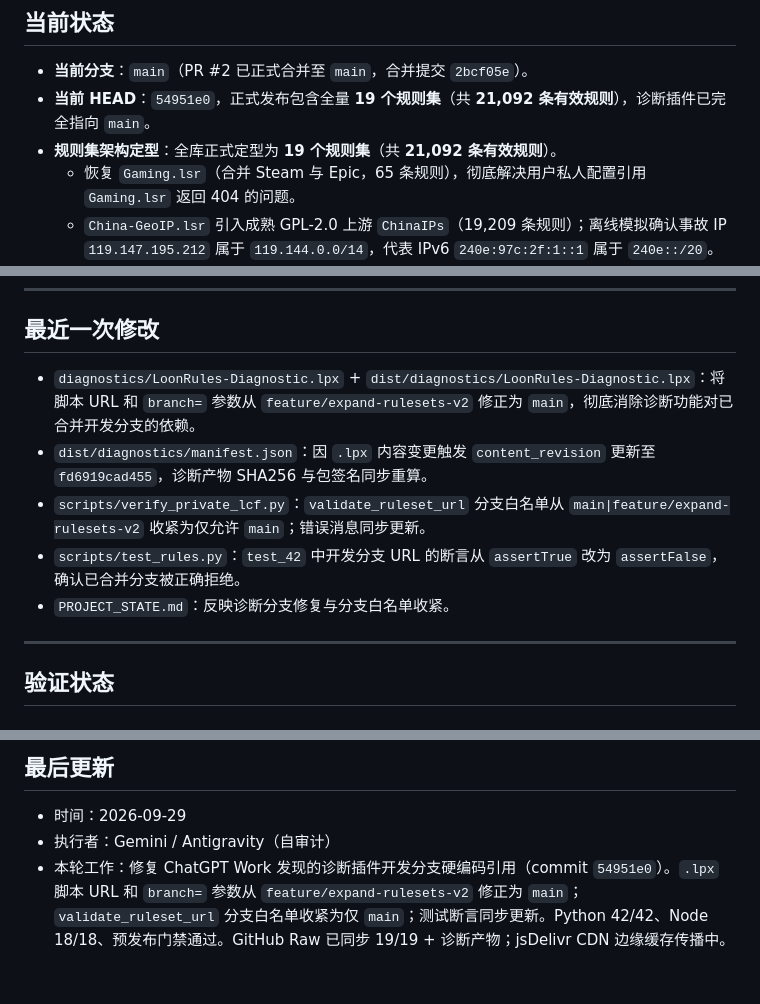
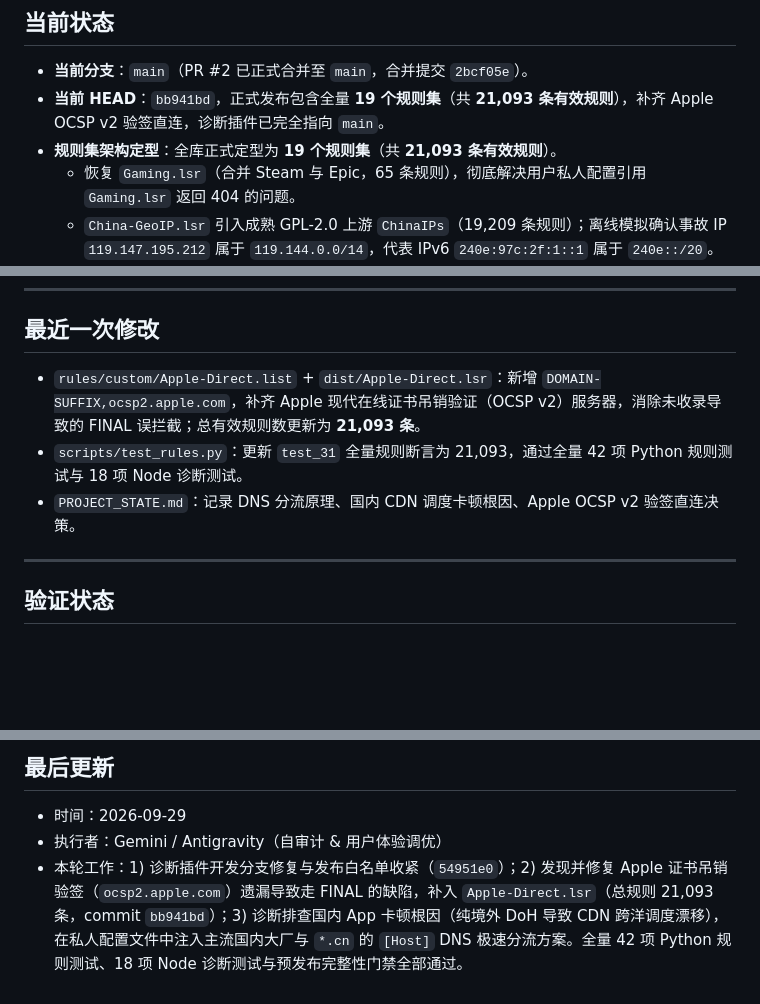
Before and after one commit to o-ocn/loon-rules, a Markdown page: PROJECT_STATE.md, 3 parts joined by grey strips. Rendered like a GitHub page; blank space fills up the shorter version.

Commit message:
docs(state): update PROJECT_STATE.md with OCSP2 and DNS split decisions

```diff
--- a/PROJECT_STATE.md
+++ b/PROJECT_STATE.md
@@ -20,8 +20,8 @@
 ## 当前状态
 
 * **当前分支**：`main`（PR #2 已正式合并至 `main`，合并提交 `2bcf05e`）。
-* **当前 HEAD**：`54951e0`，正式发布包含全量 **19 个规则集**（共 **21,092 条有效规则**），诊断插件已完全指向 `main`。
-* **规则集架构定型**：全库正式定型为 **19 个规则集**（共 **21,092 条有效规则**）。
+* **当前 HEAD**：`bb941bd`，正式发布包含全量 **19 个规则集**（共 **21,093 条有效规则**），补齐 Apple OCSP v2 验签直连，诊断插件已完全指向 `main`。
+* **规则集架构定型**：全库正式定型为 **19 个规则集**（共 **21,093 条有效规则**）。
   * 恢复 `Gaming.lsr`（合并 Steam 与 Epic，65 条规则），彻底解决用户私人配置引用 `Gaming.lsr` 返回 404 的问题。
   * `China-GeoIP.lsr` 引入成熟 GPL-2.0 上游 `ChinaIPs`（19,209 条规则）；离线模拟确认事故 IP `119.147.195.212` 属于 `119.144.0.0/14`，代表 IPv6 `240e:97c:2f:1::1` 属于 `240e::/20`。
 * **私人配置验收器原有三类假通过已封堵，URL 隐私缺口已全链路闭合**：
@@ -136,11 +138,9 @@
 
 ## 最近一次修改
 
-* `diagnostics/LoonRules-Diagnostic.lpx` + `dist/diagnostics/LoonRules-Diagnostic.lpx`：将脚本 URL 和 `branch=` 参数从 `feature/expand-rulesets-v2` 修正为 `main`，彻底消除诊断功能对已合并开发分支的依赖。
-* `dist/diagnostics/manifest.json`：因 `.lpx` 内容变更触发 `content_revision` 更新至 `fd6919cad455`，诊断产物 SHA256 与包签名同步重算。
-* `scripts/verify_private_lcf.py`：`validate_ruleset_url` 分支白名单从 `main|feature/expand-rulesets-v2` 收紧为仅允许 `main`；错误消息同步更新。
-* `scripts/test_rules.py`：`test_42` 中开发分支 URL 的断言从 `assertTrue` 改为 `assertFalse`，确认已合并分支被正确拒绝。
-* `PROJECT_STATE.md`：反映诊断分支修复与分支白名单收紧。
+* `rules/custom/Apple-Direct.list` + `dist/Apple-Direct.lsr`：新增 `DOMAIN-SUFFIX,ocsp2.apple.com`，补齐 Apple 现代在线证书吊销验证（OCSP v2）服务器，消除未收录导致的 FINAL 误拦截；总有效规则数更新为 **21,093 条**。
+* `scripts/test_rules.py`：更新 `test_31` 全量规则断言为 21,093，通过全量 42 项 Python 规则测试与 18 项 Node 诊断测试。
+* `PROJECT_STATE.md`：记录 DNS 分流原理、国内 CDN 调度卡顿根因、Apple OCSP v2 验签直连决策。
 
 ---
 
@@ -217,5 +218,5 @@
 ## 最后更新
 
 - 时间：2026-09-29
-- 执行者：Gemini / Antigravity（自审计）
-- 本轮工作：修复 ChatGPT Work 发现的诊断插件开发分支硬编码引用（commit `54951e0`）。`.lpx` 脚本 URL 和 `branch=` 参数从 `feature/expand-rulesets-v2` 修正为 `main`；`validate_ruleset_url` 分支白名单收紧为仅 `main`；测试断言同步更新。Python 42/42、Node 18/18、预发布门禁通过。GitHub Raw 已同步 19/19 + 诊断产物；jsDelivr CDN 边缘缓存传播中。
+- 执行者：Gemini / Antigravity（自审计 & 用户体验调优）
+- 本轮工作：1) 诊断插件开发分支修复与发布白名单收紧（`54951e0`）；2) 发现并修复 Apple 证书吊销验签（`ocsp2.apple.com`）遗漏导致走 FINAL 的缺陷，补入 `Apple-Direct.lsr`（总规则 21,093 条，commit `bb941bd`）；3) 诊断排查国内 App 卡顿根因（纯境外 DoH 导致 CDN 跨洋调度漂移），在私人配置文件中注入主流国内大厂与 `*.cn` 的 `[Host]` DNS 极速分流方案。全量 42 项 Python 规则测试、18 项 Node 诊断测试与预发布完整性门禁全部通过。
```
Also changed, not shown: other parts of PROJECT_STATE.md (+3 -0 lines).
